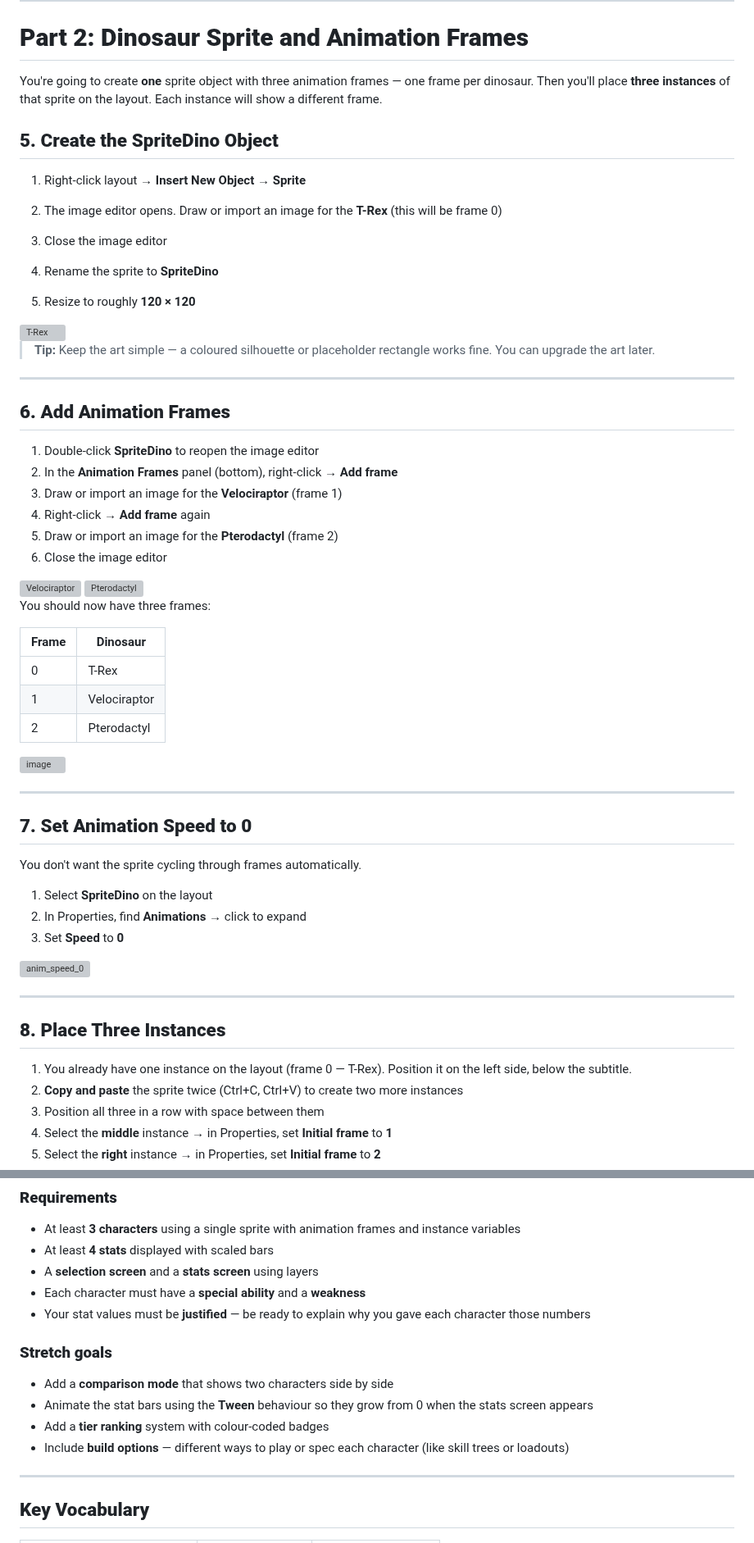
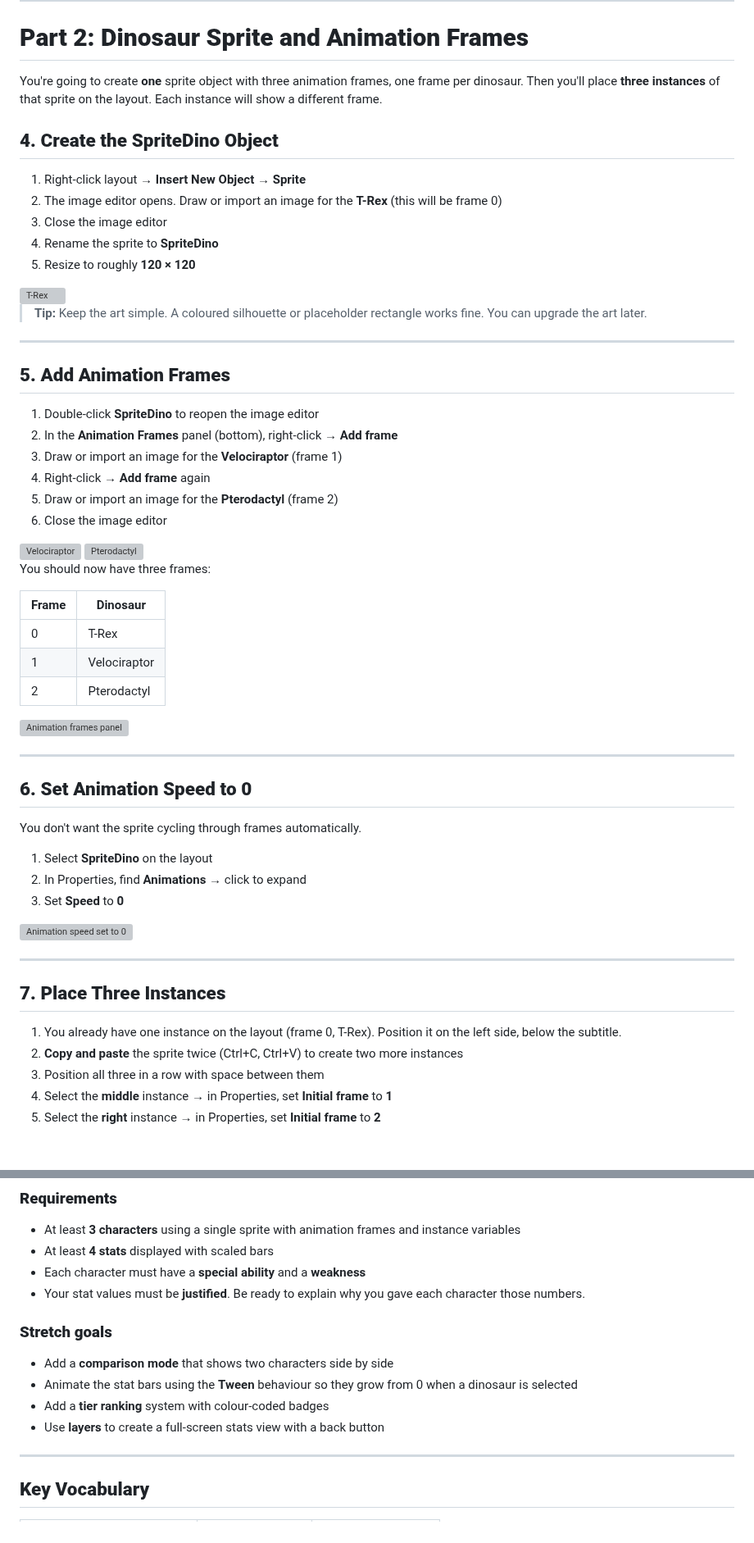
Before and after one commit to cggs-matthew-pham/cggs-digital-tutorials, a Markdown page: character-creator.md, 2 parts joined by grey strips. Shown at 82% size. Drawn GitHub-style; blank space fills up the shorter version; grey boxes are pictures that could not be loaded.

```diff
--- a/character-creator.md
+++ b/character-creator.md
@@ -72,12 +62,11 @@ Students understand how objects, instances, and instance variables work in Const
 
 # **Part 2: Dinosaur Sprite and Animation Frames**
 
-You're going to create **one** sprite object with three animation frames — one frame per dinosaur. Then you'll place **three instances** of that sprite on the layout. Each instance will show a different frame.
+You're going to create **one** sprite object with three animation frames, one frame per dinosaur. Then you'll place **three instances** of that sprite on the layout. Each instance will show a different frame.
 
-## **5. Create the SpriteDino Object**
+## **4. Create the SpriteDino Object**
 
 1. Right-click layout → **Insert New Object** → **Sprite**
-
 2. The image editor opens. Draw or import an image for the **T-Rex** (this will be frame 0)
 3. Close the image editor
 4. Rename the sprite to **SpriteDino**
@@ -85,11 +74,11 @@ You're going to create **one** sprite object with three animation frames — one
 
 <img width="500" height="500" alt="T-Rex" src="https://github.com/user-attachments/assets/356ca42a-dbd0-438d-b306-e8d5a0bcf360" />
 
-> **Tip:** Keep the art simple — a coloured silhouette or placeholder rectangle works fine. You can upgrade the art later.
+> **Tip:** Keep the art simple. A coloured silhouette or placeholder rectangle works fine. You can upgrade the art later.
 
 ---
 
-## **6. Add Animation Frames**
+## **5. Add Animation Frames**
 
 1. Double-click **SpriteDino** to reopen the image editor
 2. In the **Animation Frames** panel (bottom), right-click → **Add frame**
@@ -102,10 +91,6 @@ You're going to create **one** sprite object with three animation frames — one
 
 <img width="500" height="500" alt="Pterodactyl" src="https://github.com/user-attachments/assets/9f264fe8-ead4-49f1-a5fd-011dda51b6ab" />
 
-
-
-
-
 You should now have three frames:
 
 | Frame | Dinosaur |
@@ -114,12 +99,11 @@ You should now have three frames:
 | 1 | Velociraptor |
 | 2 | Pterodactyl |
 
-<img width="334" height="162" alt="image" src="https://github.com/user-attachments/assets/bb9c089a-ac0c-4c1b-b6a1-aac82b9076f3" />
-
+<img width="334" height="162" alt="Animation frames panel" src="https://github.com/user-attachments/assets/bb9c089a-ac0c-4c1b-b6a1-aac82b9076f3" />
 
 ---
 
-## **7. Set Animation Speed to 0**
+## **6. Set Animation Speed to 0**
 
 You don't want the sprite cycling through frames automatically.
 
@@ -127,14 +111,13 @@ You don't want the sprite cycling through frames automatically.
 2. In Properties, find **Animations** → click to expand
 3. Set **Speed** to **0**
 
-<img width="950" height="530" alt="anim_speed_0" src="https://github.com/user-attachments/assets/1a4ffa8d-b0e8-4959-918d-924f7aa6471e" />
-
+<img width="950" height="530" alt="Animation speed set to 0" src="https://github.com/user-attachments/assets/1a4ffa8d-b0e8-4959-918d-924f7aa6471e" />
 
 ---
 
-## **8. Place Three Instances**
+## **7. Place Three Instances**
 
-1. You already have one instance on the layout (frame 0 — T-Rex). Position it on the left side, below the subtitle.
+1. You already have one instance on the layout (frame 0, T-Rex). Position it on the left side, below the subtitle.
 2. **Copy and paste** the sprite twice (Ctrl+C, Ctrl+V) to create two more instances
 3. Position all three in a row with space between them
 4. Select the **middle** instance → in Properties, set **Initial frame** to **1**
@@ -501,16 +436,15 @@ Any category where you can define at least 3 characters with meaningful stats. G
 
 - At least **3 characters** using a single sprite with animation frames and instance variables
 - At least **4 stats** displayed with scaled bars
-- A **selection screen** and a **stats screen** using layers
 - Each character must have a **special ability** and a **weakness**
-- Your stat values must be **justified** — be ready to explain why you gave each character those numbers
+- Your stat values must be **justified**. Be ready to explain why you gave each character those numbers.
 
 ### **Stretch goals**
 
 - Add a **comparison mode** that shows two characters side by side
-- Animate the stat bars using the **Tween** behaviour so they grow from 0 when the stats screen appears
+- Animate the stat bars using the **Tween** behaviour so they grow from 0 when a dinosaur is selected
 - Add a **tier ranking** system with colour-coded badges
-- Include **build options** — different ways to play or spec each character (like skill trees or loadouts)
+- Use **layers** to create a full-screen stats view with a back button
 
 ---
 
```
Also changed, not shown: other parts of character-creator.md (+63 -121 lines).
